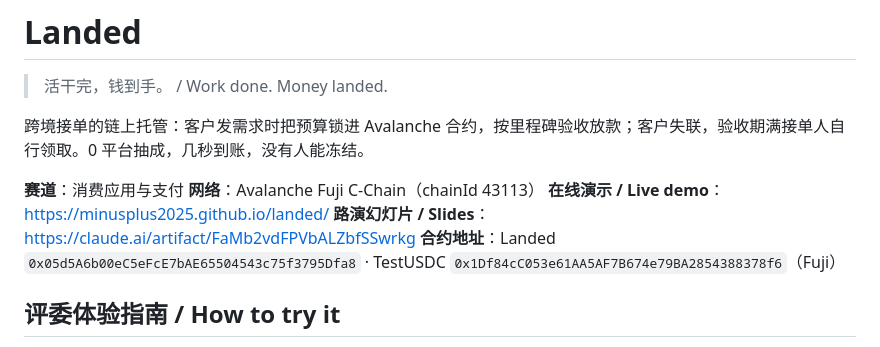
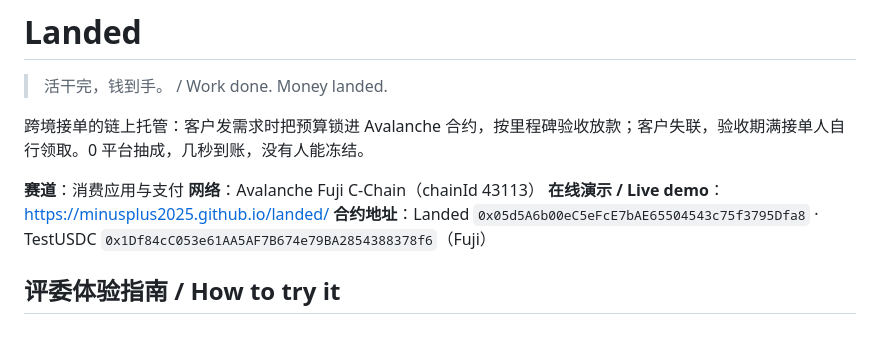
Before and after one commit to MinusPlus2025/landed, a Markdown page: README.md, the part around the change. Drawn GitHub-style.

Commit message:
Remove obsolete presentation link

```diff
--- a/README.md
+++ b/README.md
@@ -9,7 +9,6 @@
 **赛道**：消费应用与支付
 **网络**：Avalanche Fuji C-Chain（chainId 43113）
 **在线演示 / Live demo**：https://minusplus2025.github.io/landed/
-**路演幻灯片 / Slides**：https://claude.ai/artifact/FaMb2vdFPVbALZbfSSwrkg
 **合约地址**：Landed `0x05d5A6b00eC5eFcE7bAE65504543c75f3795Dfa8` · TestUSDC `0x1Df84cC053e61AA5AF7B674e79BA2854388378f6`（Fuji）
 
 ## 评委体验指南 / How to try it
```
